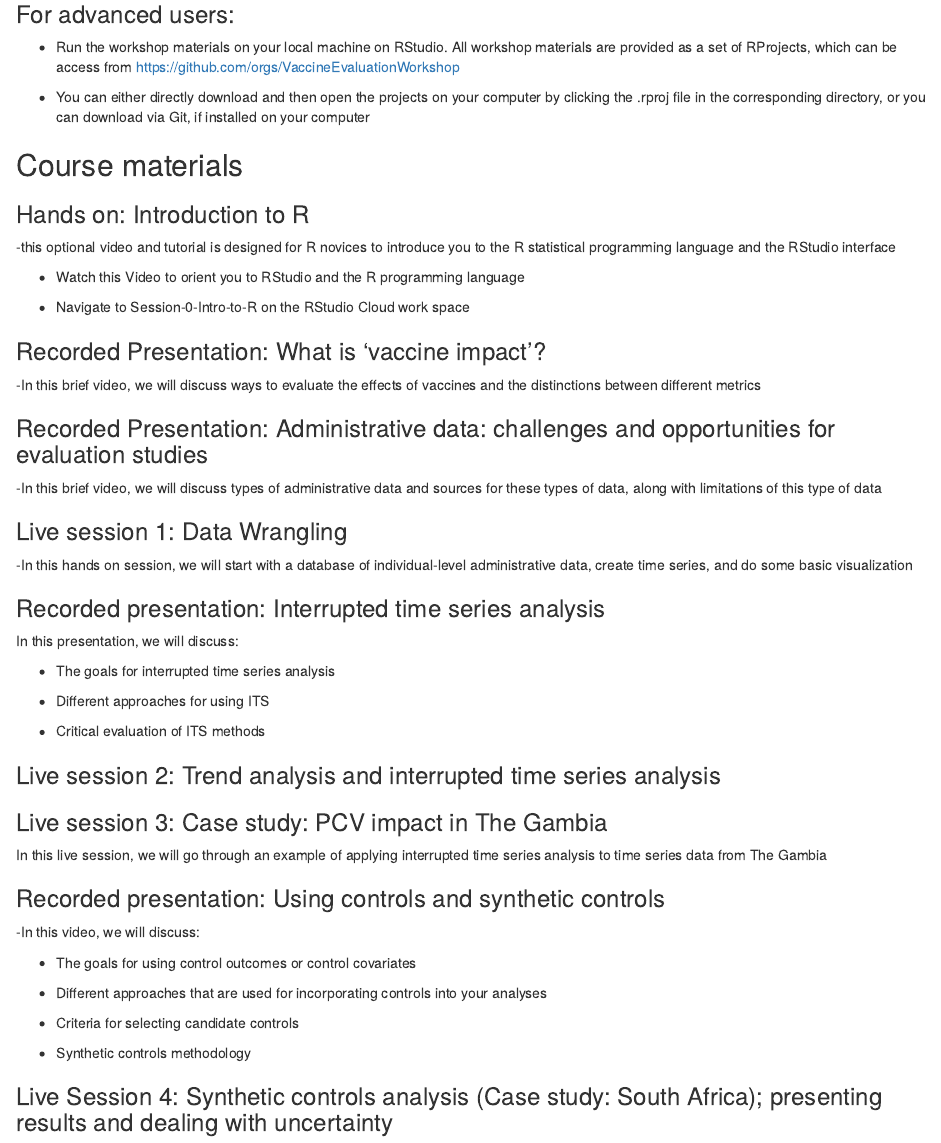
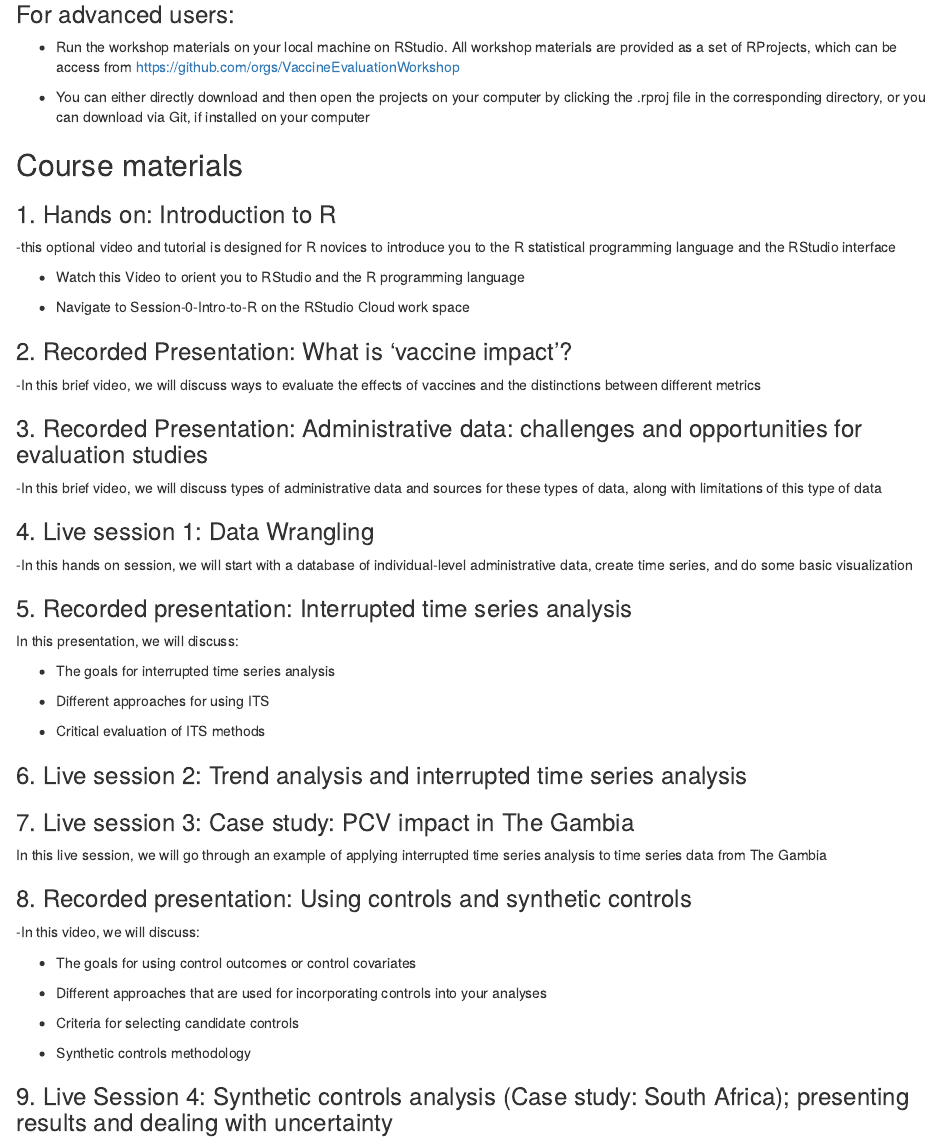
Before and after one commit to YalePublicHealthSurveillance/YaleIntroPublicHealthSurveillance.github.io, an R Markdown document (index.Rmd): the page in a window 1100 px wide, from 2260 px down. Rendered offline with R 4.5, knitr and Pandoc, with nearby package versions; drawn as R Markdown's standard HTML page in place of the format the file asks for.

Commit message:
numbered list

```diff
--- a/index.Rmd
+++ b/index.Rmd
@@ -111,7 +111,7 @@ This workshop will be focused on quantitative methods for the evaluation of vacc
 
 ## Course materials
 
-### Hands on: Introduction to R
+### 1. Hands on: Introduction to R
 
 -this optional video and tutorial is designed for R novices to introduce you to the R statistical programming language and the RStudio interface
 
@@ -119,19 +119,19 @@ This workshop will be focused on quantitative methods for the evaluation of vacc
 
 -   Navigate to Session-0-Intro-to-R on the RStudio Cloud work space
 
-### Recorded Presentation: What is 'vaccine impact'?
+### 2. Recorded Presentation: What is 'vaccine impact'?
 
 -In this brief video, we will discuss ways to evaluate the effects of vaccines and the distinctions between different metrics
 
-### Recorded Presentation: Administrative data: challenges and opportunities for evaluation studies
+### 3. Recorded Presentation: Administrative data: challenges and opportunities for evaluation studies
 
 -In this brief video, we will discuss types of administrative data and sources for these types of data, along with limitations of this type of data
 
-### Live session 1: Data Wrangling
+### 4. Live session 1: Data Wrangling
 
 -In this hands on session, we will start with a database of individual-level administrative data, create time series, and do some basic visualization
 
-### Recorded presentation: Interrupted time series analysis
+### 5. Recorded presentation: Interrupted time series analysis
 
 In this presentation, we will discuss:
 
@@ -141,13 +141,13 @@ In this presentation, we will discuss:
 
 -   Critical evaluation of ITS methods
 
-### Live session 2: Trend analysis and interrupted time series analysis
+### 6. Live session 2: Trend analysis and interrupted time series analysis
 
-### Live session 3: Case study: PCV impact in The Gambia
+### 7. Live session 3: Case study: PCV impact in The Gambia
 
 In this live session, we will go through an example of applying interrupted time series analysis to time series data from The Gambia
 
-### Recorded presentation: Using controls and synthetic controls
+### 8. Recorded presentation: Using controls and synthetic controls
 
 -In this video, we will discuss:
 
@@ -159,7 +159,7 @@ In this live session, we will go through an example of applying interrupted time
 
 -   Synthetic controls methodology
 
-### Live Session 4: Synthetic controls analysis (Case study: South Africa); presenting results and dealing with uncertainty
+### 9. Live Session 4: Synthetic controls analysis (Case study: South Africa); presenting results and dealing with uncertainty
 
 ## Acknowledgments
 
```
Also changed, not shown: index.html.
